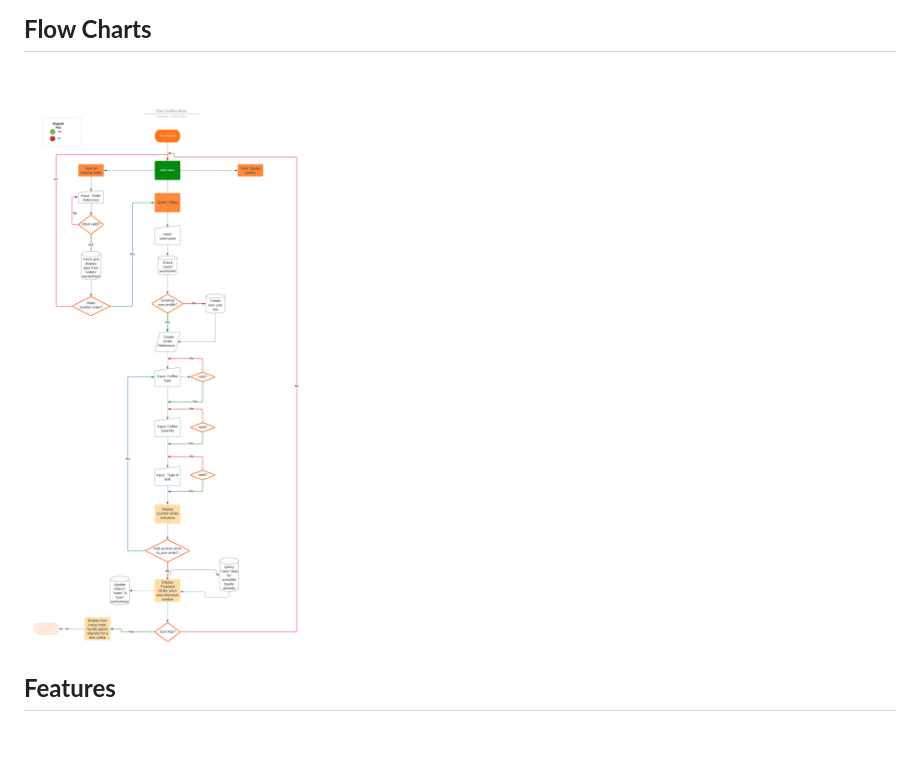
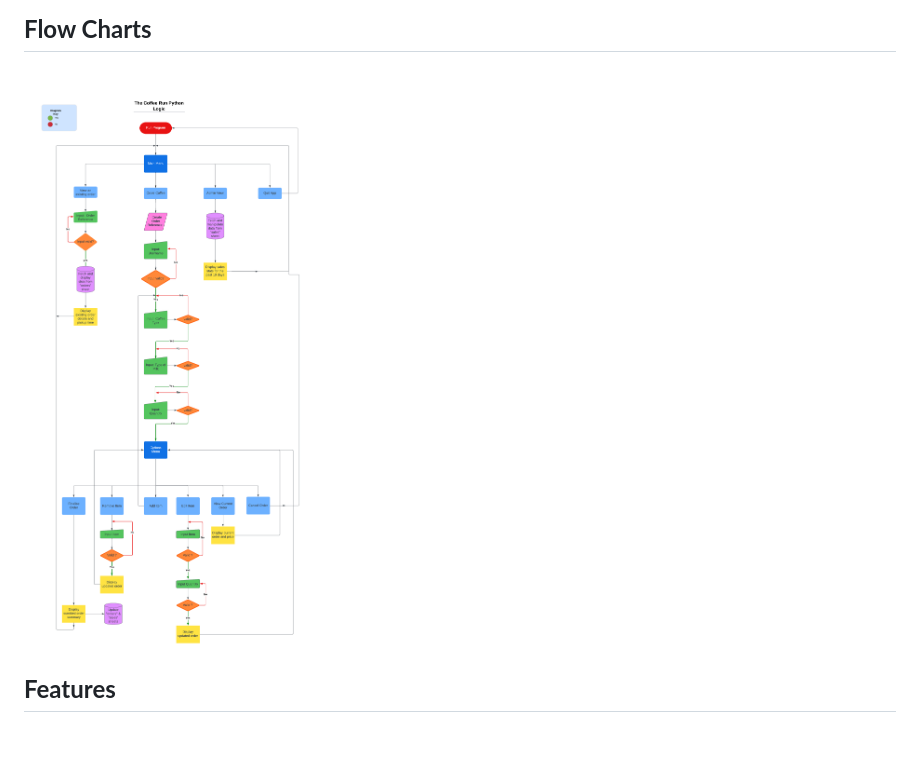
Before and after one commit to rkillickdev/the-coffee-run, a Markdown page: README.md, the part around the change. Drawn GitHub-style; pictures changed too: docs/flow-charts/coffee-run-flow-chart-logic.png (added), docs/flow-charts/the-coffee-run-flowchart.png (deleted).

Commit message:
docs: update flow chart in readme file

```diff
--- a/README.md
+++ b/README.md
@@ -119,7 +119,7 @@ ___
 
 <br>
 
-![Flow Chart displaying stages and logic of the program](docs/flow-charts/the-coffee-run-flowchart.png)
+![Flow Chart displaying stages and logic of the program](docs/flow-charts/coffee-run-flow-chart-logic.png)
 
 ## **Features**
 
```
Also changed, not shown: 1 other file.
